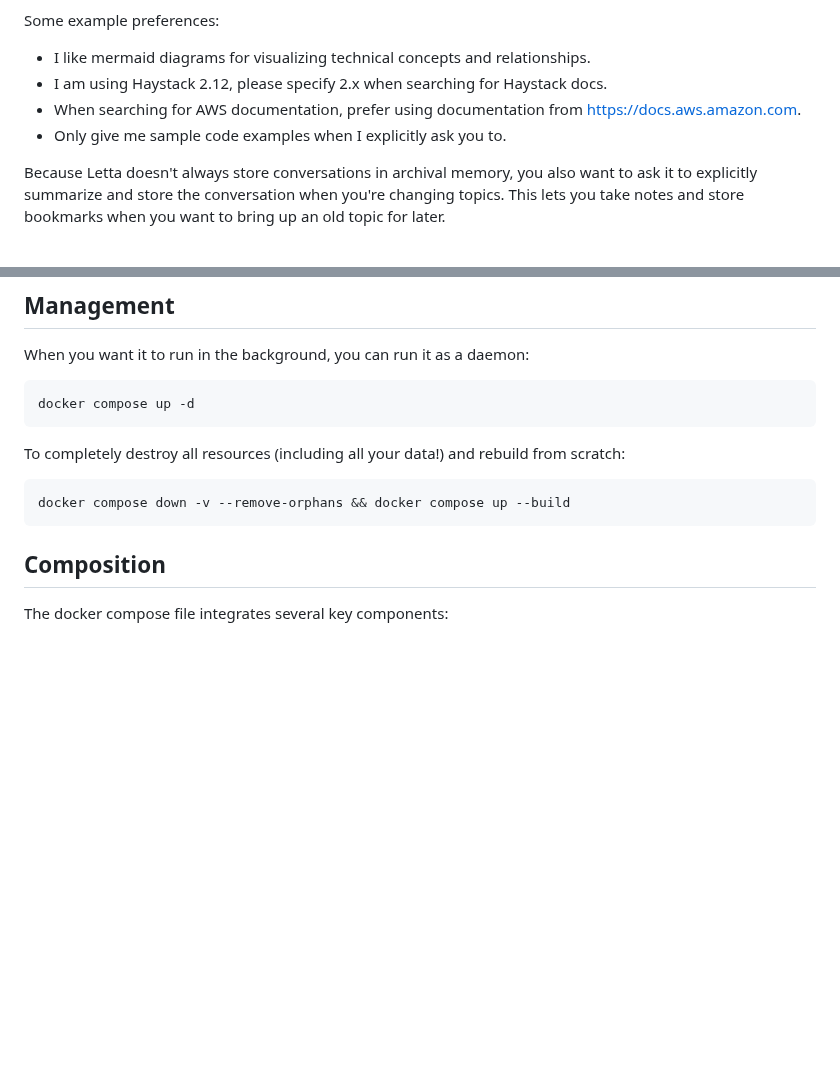
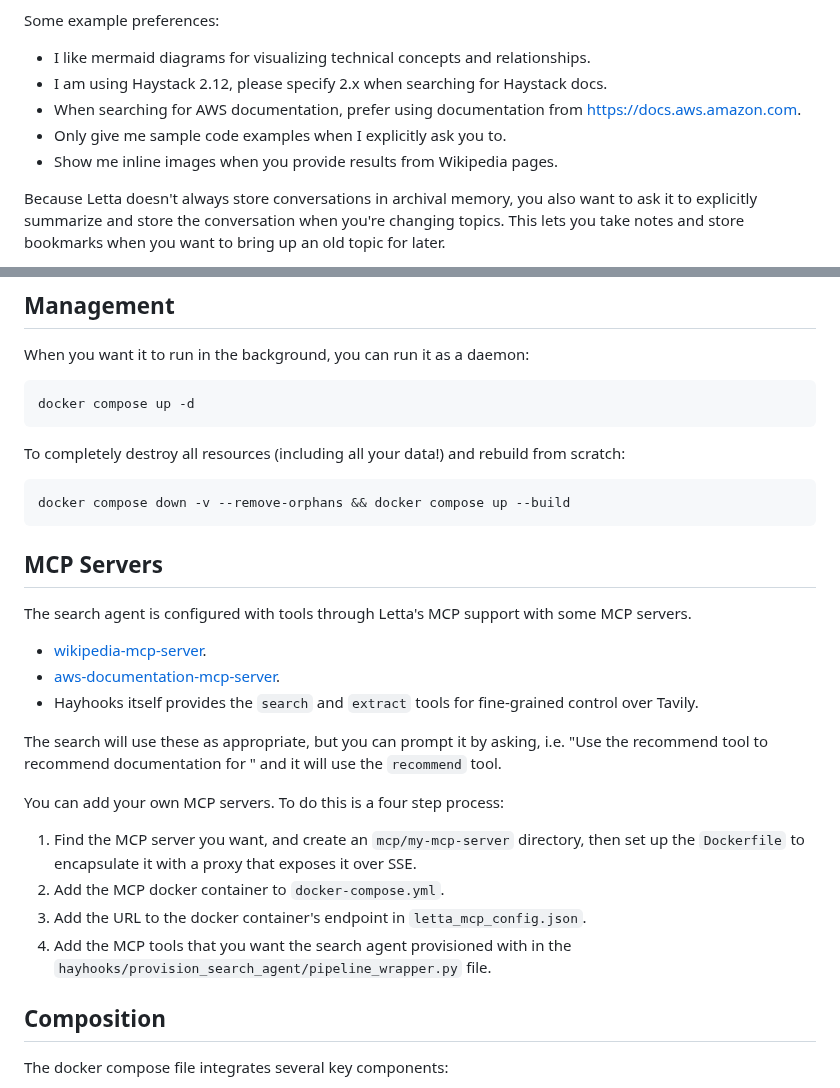
Before and after one commit to wsargent/groundedllm, a Markdown page: README.md, 2 parts joined by grey strips. GitHub-like rendering; blank space fills up the shorter version.

Commit message:
Add MCP process to README

````diff
--- a/README.md
+++ b/README.md
@@ -90,6 +90,7 @@ Some example preferences:
 * I am using Haystack 2.12, please specify 2.x when searching for Haystack docs.
 * When searching for AWS documentation, prefer using documentation from https://docs.aws.amazon.com.
 * Only give me sample code examples when I explicitly ask you to.
+* Show me inline images when you provide results from Wikipedia pages.
 
 Because Letta doesn't always store conversations in archival memory, you also want to ask it to explicitly summarize and store the conversation when you're changing topics.  This lets you take notes and store bookmarks when you want to bring up an old topic for later.
 
@@ -108,6 +109,23 @@ To completely destroy all resources (including all your data!) and rebuild from
 ```bash
 docker compose down -v --remove-orphans && docker compose up --build
 ```
+
+## MCP Servers
+
+The search agent is configured with tools through Letta's MCP support with some MCP servers.
+
+* [wikipedia-mcp-server](https://github.com/scotthelm/wikipedia-mcp-server).
+* [aws-documentation-mcp-server](https://awslabs.github.io/mcp/servers/aws-documentation-mcp-server/).
+* Hayhooks itself provides the `search` and `extract` tools for fine-grained control over Tavily.
+
+The search will use these as appropriate, but you can prompt it by asking, i.e. "Use the recommend tool to recommend documentation for <sample AWS doc url>" and it will use the `recommend` tool.
+
+You can add your own MCP servers.  To do this is a four step process:
+
+1. Find the MCP server you want, and create an `mcp/my-mcp-server` directory, then set up the `Dockerfile` to encapsulate it with a proxy that exposes it over SSE.
+2. Add the MCP docker container to `docker-compose.yml`.
+3. Add the URL to the docker container's endpoint in `letta_mcp_config.json`.
+4. Add the MCP tools that you want the search agent provisioned with in the `hayhooks/provision_search_agent/pipeline_wrapper.py` file.
 
 ## Composition
 
````
